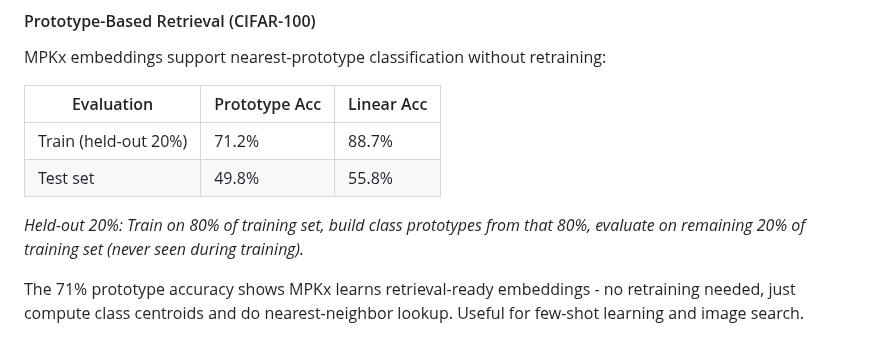
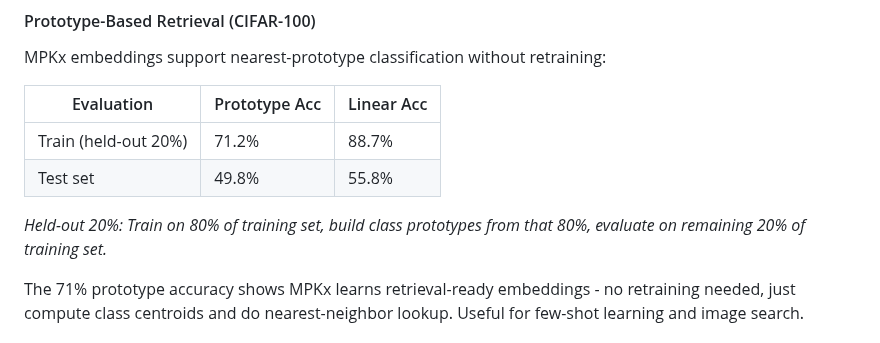
Before and after one commit to DJLougen/MPKnet, a Markdown page: README.md, the part around the change. Drawn GitHub-style.

Commit message:
Clarify held-out 20% training set description
Removed redundancy in explanation of held-out 20% training set.

```diff
--- a/README.md
+++ b/README.md
@@ -42,7 +42,7 @@ MPKx embeddings support nearest-prototype classification without retraining:
 | Train (held-out 20%) | 71.2% | 88.7% |
 | Test set | 49.8% | 55.8% |
 
-*Held-out 20%: Train on 80% of training set, build class prototypes from that 80%, evaluate on remaining 20% of training set (never seen during training).*
+*Held-out 20%: Train on 80% of training set, build class prototypes from that 80%, evaluate on remaining 20% of training set.*
 
 The 71% prototype accuracy shows MPKx learns retrieval-ready embeddings - no retraining needed, just compute class centroids and do nearest-neighbor lookup. Useful for few-shot learning and image search.
 
```
